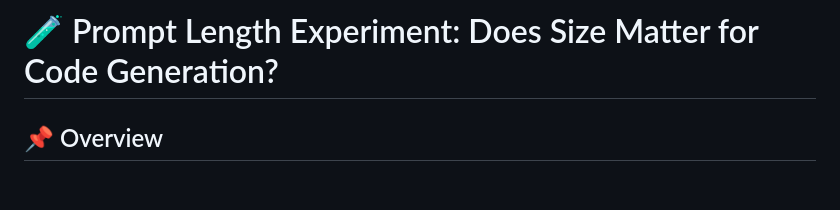
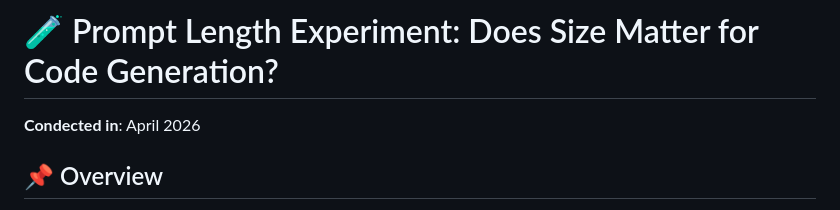
Before and after one commit to VK-official/Prompt-Length-Experiment, a Markdown page: README.md, the part around the change. GitHub-like rendering; blank space fills up the shorter version.

```diff
--- a/README.md
+++ b/README.md
@@ -1,7 +1,7 @@
 # Prompt Length Experiment
 An Experiment to Determine if Prompt Length Matters for AI Chatbots
 # 🧪 Prompt Length Experiment: Does Size Matter for Code Generation?
-
+**Condected in**: April 2026
 ## 📌 Overview
 This repository contains the results of an experiment designed to test a common assumption in AI: **Does a longer, more detailed prompt always generate better code?**
 
```
